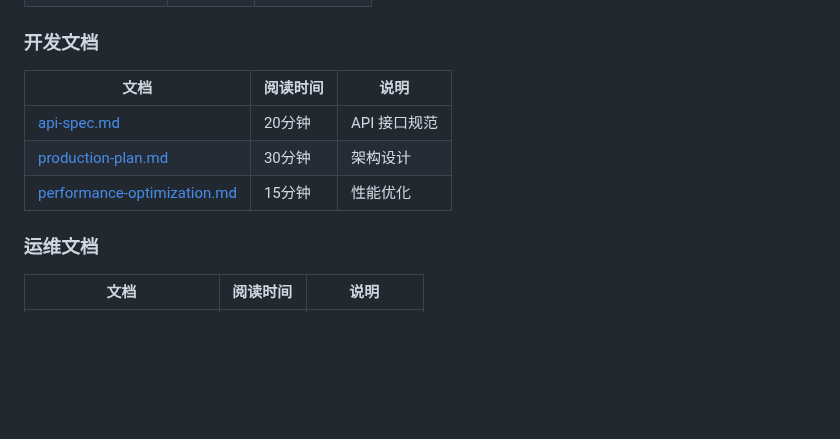
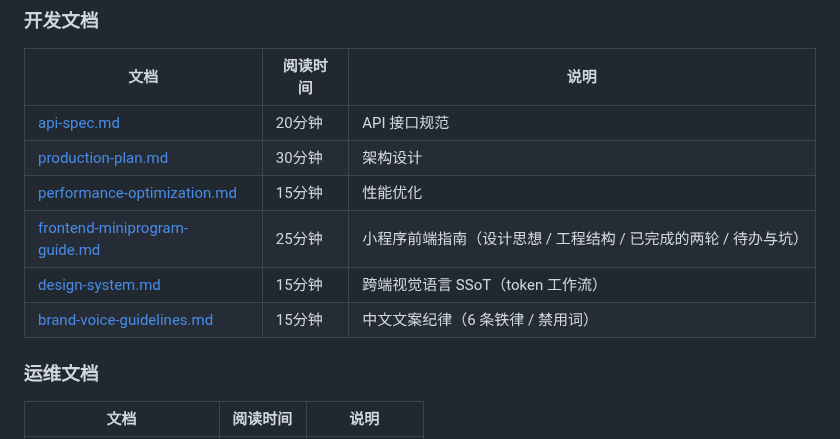
Before and after one commit to james-lebron2000/treatbot_we, a Markdown page: INDEX.md, the part around the change. Rendered like a GitHub page; blank space fills up the shorter version.

```diff
--- a/INDEX.md
+++ b/INDEX.md
@@ -48,6 +48,9 @@ docker-compose up -d
 | [api-spec.md](docs/api-spec.md) | 20分钟 | API 接口规范 |
 | [production-plan.md](docs/production-plan.md) | 30分钟 | 架构设计 |
 | [performance-optimization.md](docs/performance-optimization.md) | 15分钟 | 性能优化 |
+| [frontend-miniprogram-guide.md](docs/frontend-miniprogram-guide.md) | 25分钟 | 小程序前端指南（设计思想 / 工程结构 / 已完成的两轮 / 待办与坑） |
+| [design-system.md](docs/design-system.md) | 15分钟 | 跨端视觉语言 SSoT（token 工作流） |
+| [brand-voice-guidelines.md](docs/brand-voice-guidelines.md) | 15分钟 | 中文文案纪律（6 条铁律 / 禁用词） |
 
 ### 运维文档
 | 文档 | 阅读时间 | 说明 |
```
Also changed, not shown: docs/design-system.md (+1 -0 lines), docs/frontend-miniprogram-guide.md (added, +534 -0 lines).
